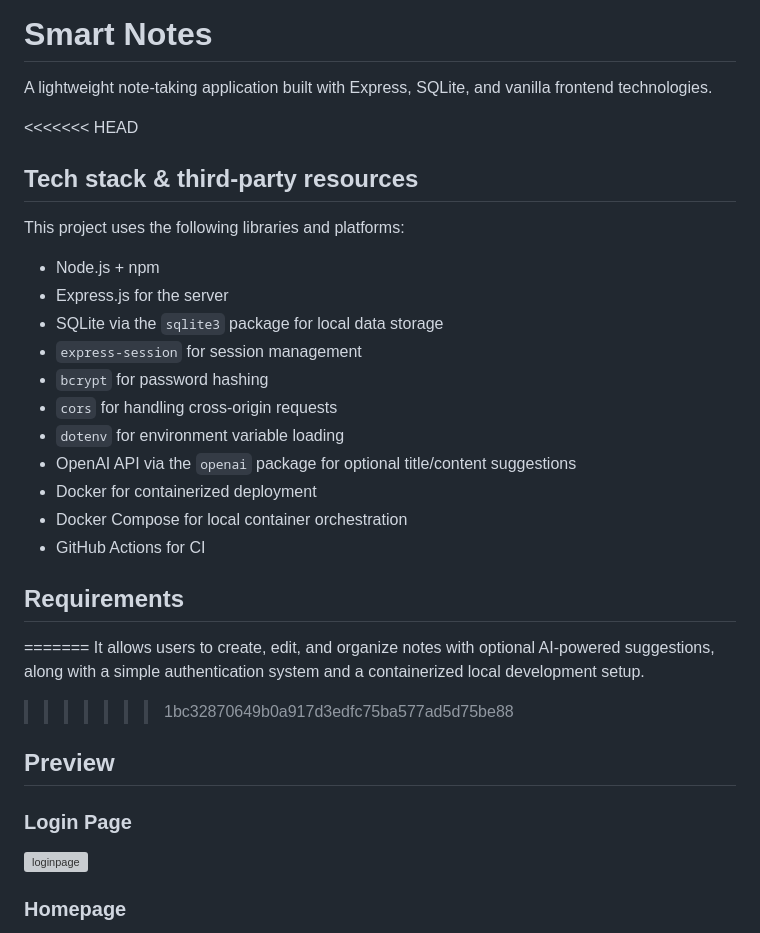
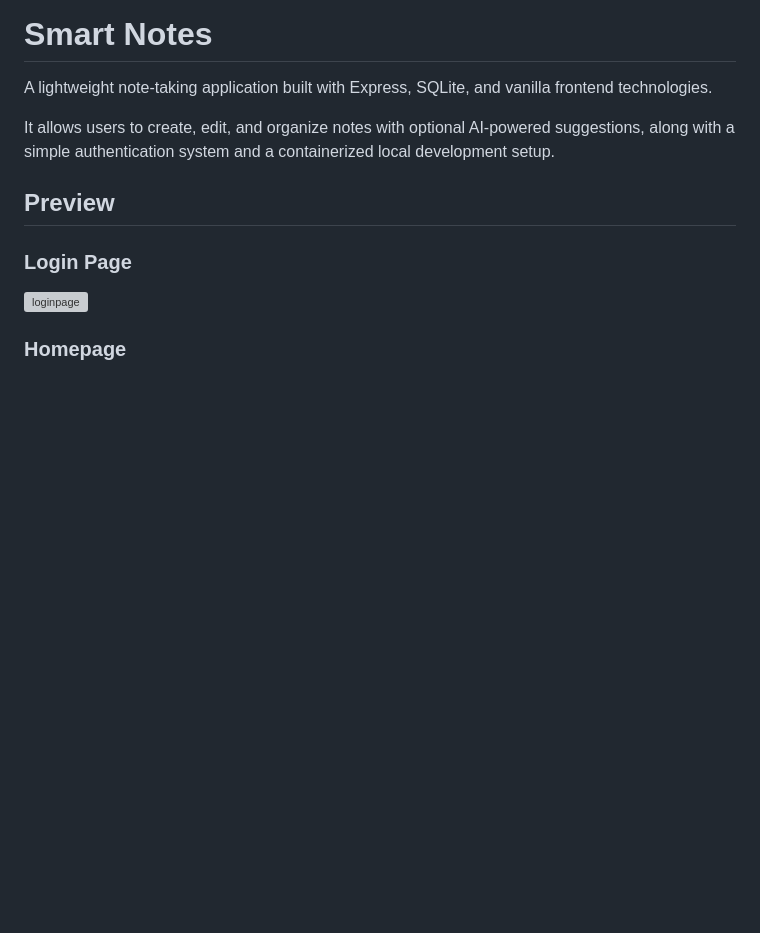
Before and after one commit to ayberkozcan/smart-notes, a Markdown page: README.md, the part around the change. Rendered like a GitHub page; blank space fills up the shorter version; grey boxes are pictures that could not be loaded.

Commit message:
Update README.md to remove tech stack section
Removed tech stack details from README.md.

```diff
--- a/README.md
+++ b/README.md
@@ -2,27 +2,7 @@
 
 A lightweight note-taking application built with Express, SQLite, and vanilla frontend technologies.
 
-<<<<<<< HEAD
-## Tech stack & third-party resources
-
-This project uses the following libraries and platforms:
-
-- Node.js + npm
-- Express.js for the server
-- SQLite via the `sqlite3` package for local data storage
-- `express-session` for session management
-- `bcrypt` for password hashing
-- `cors` for handling cross-origin requests
-- `dotenv` for environment variable loading
-- OpenAI API via the `openai` package for optional title/content suggestions
-- Docker for containerized deployment
-- Docker Compose for local container orchestration
-- GitHub Actions for CI
-
-## Requirements
-=======
 It allows users to create, edit, and organize notes with optional AI-powered suggestions, along with a simple authentication system and a containerized local development setup.
->>>>>>> 1bc32870649b0a917d3edfc75ba577ad5d75be88
 
 ## Preview
 
```
